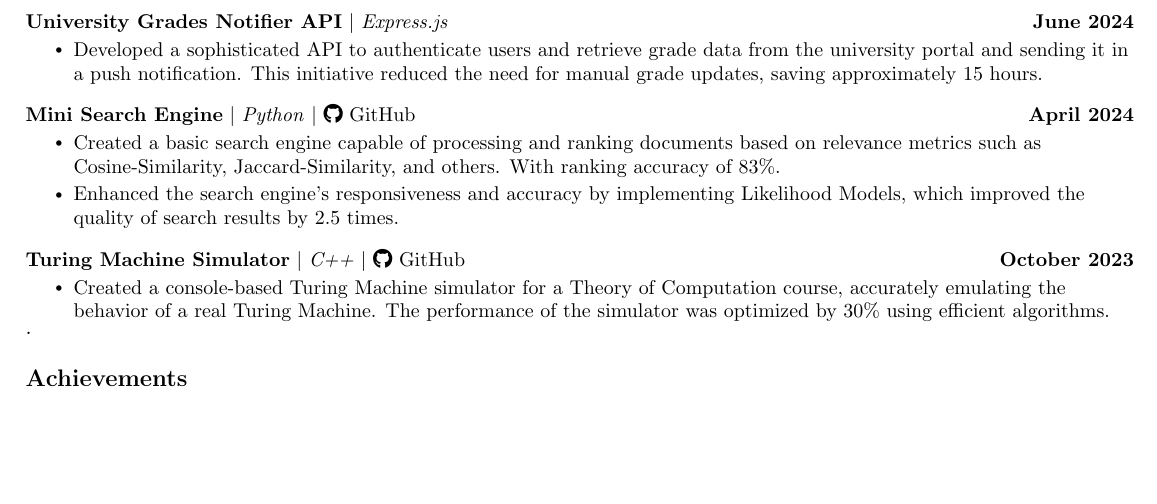
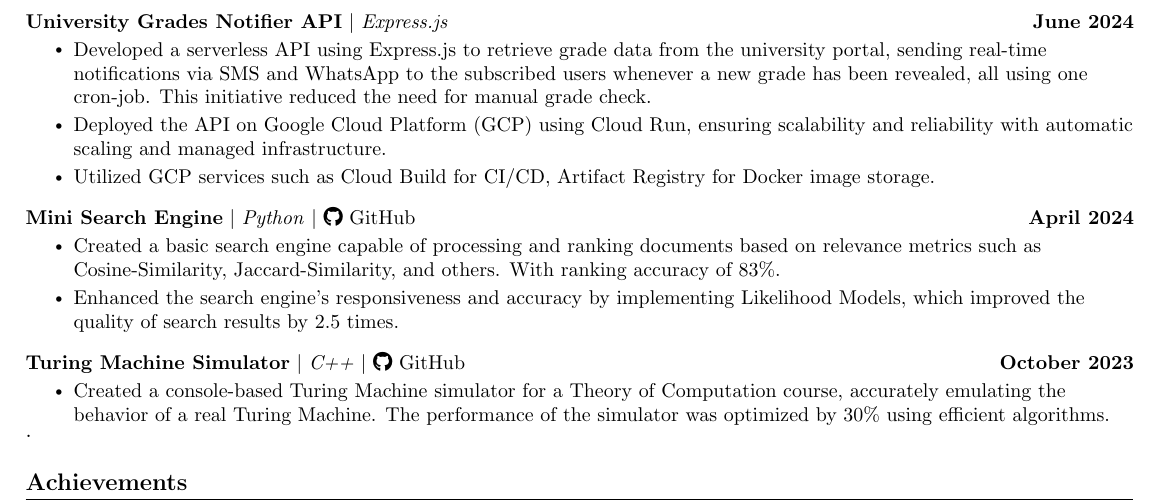
Before and after one commit to MohamedWElteir/Latex, a LaTeX CV (CV/Mohamed_Wael_CV.tex): part of page 2 of 2, cut so that both start at the same text, the shorter picture padded with empty space. Compiled offline with pdfLaTeX.

Commit message:
Update Mohamed_Wael_CV.tex
Added more details on the grades notifier API

```diff
--- a/CV/Mohamed_Wael_CV.tex
+++ b/CV/Mohamed_Wael_CV.tex
@@ -235,7 +235,9 @@ Motivated Computer Science student with a solid foundation in algorithms, data s
       \resumeProjectHeading
           {\textbf{University Grades Notifier API} $|$ \emph{Express.js}}{June 2024}
           \resumeItemListStart
-            \resumeItem{Developed a sophisticated API to authenticate users and retrieve grade data from the university portal and sending it in a push notification. This initiative reduced the need for manual grade updates, saving approximately 15 hours.}
+            \resumeItem{Developed a serverless API using Express.js to retrieve grade data from the university portal, sending real-time notifications via SMS and WhatsApp to the subscribed users whenever a new grade has been revealed, all using one cron-job. This initiative reduced the need for manual grade check.}
+            \resumeItem{Deployed the API on Google Cloud Platform (GCP) using Cloud Run, ensuring scalability and reliability with automatic scaling and managed infrastructure.}
+    \resumeItem{Utilized GCP services such as Cloud Build for CI/CD, Artifact Registry for Docker image storage.}
           \resumeItemListEnd
           \vspace{-13pt}
      \resumeProjectHeading
```
